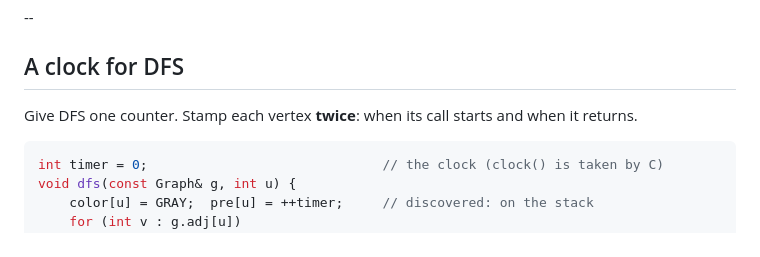
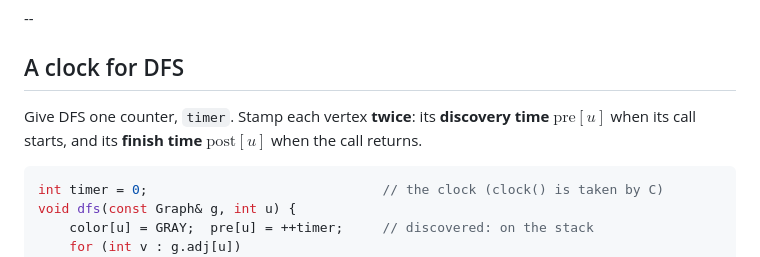
Before and after one commit to mgav-uwb/UWB-CSS-343-AU26, a Markdown page: topics/dfs-applications.md, the part around the change. Rendered like a GitHub page.

Commit message:
L10: define pre and post on "A clock for DFS"
Co-Authored-By: Claude Opus 5.5 (1M context) <noreply@anthropic.com>

````diff
--- a/topics/dfs-applications.md
+++ b/topics/dfs-applications.md
@@ -19,7 +19,7 @@
 
 ## A clock for DFS
 
-Give DFS one counter. Stamp each vertex **twice**: when its call starts and when it returns.
+Give DFS one counter, `timer`. Stamp each vertex **twice**: its **discovery time** $\text{pre}[u]$ when its call starts, and its **finish time** $\text{post}[u]$ when the call returns.
 
 ```cpp
 int timer = 0;                              // the clock (clock() is taken by C)
````
